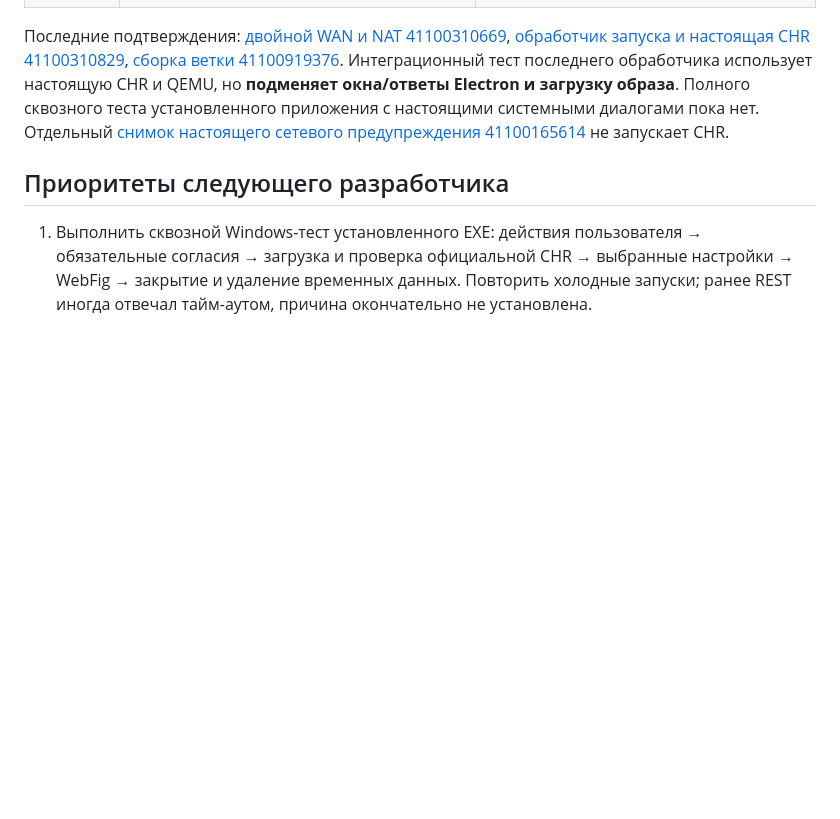
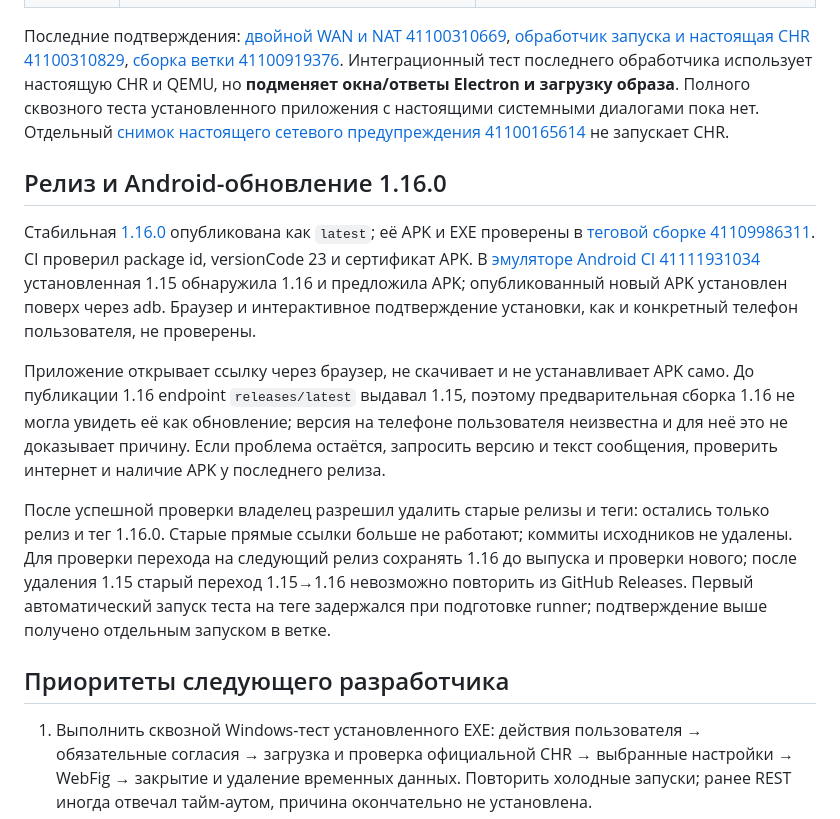
Before and after one commit to zigorminsk-debug/mikrotik, a Markdown page: docs/HANDOFF.md, the part around the change. Drawn GitHub-style; blank space fills up the shorter version.

Commit message:
docs: зафиксировать проверку Android и выпуск 1.16
Co-authored-by: arena-agent <297053741+arena-agent@users.noreply.github.com>

```diff
--- a/docs/HANDOFF.md
+++ b/docs/HANDOFF.md
@@ -24,6 +24,14 @@
 
 Последние подтверждения: [двойной WAN и NAT 41100310669](https://github.com/zigorminsk-debug/mikrotik/actions/runs/41100310669), [обработчик запуска и настоящая CHR 41100310829](https://github.com/zigorminsk-debug/mikrotik/actions/runs/41100310829), [сборка ветки 41100919376](https://github.com/zigorminsk-debug/mikrotik/actions/runs/41100919376). Интеграционный тест последнего обработчика использует настоящую CHR и QEMU, но **подменяет окна/ответы Electron и загрузку образа**. Полного сквозного теста установленного приложения с настоящими системными диалогами пока нет. Отдельный [снимок настоящего сетевого предупреждения 41100165614](https://github.com/zigorminsk-debug/mikrotik/actions/runs/41100165614) не запускает CHR.
 
+## Релиз и Android-обновление 1.16.0
+
+Стабильная [1.16.0](https://github.com/zigorminsk-debug/mikrotik/releases/tag/v1.16.0) опубликована как `latest`; её APK и EXE проверены в [теговой сборке 41109986311](https://github.com/zigorminsk-debug/mikrotik/actions/runs/41109986311). CI проверил package id, versionCode 23 и сертификат APK. В [эмуляторе Android CI 41111931034](https://github.com/zigorminsk-debug/mikrotik/actions/runs/41111931034) установленная 1.15 обнаружила 1.16 и предложила APK; опубликованный новый APK установлен поверх через adb. Браузер и интерактивное подтверждение установки, как и конкретный телефон пользователя, не проверены.
+
+Приложение открывает ссылку через браузер, не скачивает и не устанавливает APK само. До публикации 1.16 endpoint `releases/latest` выдавал 1.15, поэтому предварительная сборка 1.16 не могла увидеть её как обновление; версия на телефоне пользователя неизвестна и для неё это не доказывает причину. Если проблема остаётся, запросить версию и текст сообщения, проверить интернет и наличие APK у последнего релиза.
+
+После успешной проверки владелец разрешил удалить старые релизы и теги: остались только релиз и тег 1.16.0. Старые прямые ссылки больше не работают; коммиты исходников не удалены. Для проверки перехода на следующий релиз сохранять 1.16 до выпуска и проверки нового; после удаления 1.15 старый переход 1.15→1.16 невозможно повторить из GitHub Releases. Первый автоматический запуск теста на теге задержался при подготовке runner; подтверждение выше получено отдельным запуском в ветке.
+
 ## Приоритеты следующего разработчика
 
 1. Выполнить сквозной Windows-тест установленного EXE: действия пользователя → обязательные согласия → загрузка и проверка официальной CHR → выбранные настройки → WebFig → закрытие и удаление временных данных. Повторить холодные запуски; ранее REST иногда отвечал тайм-аутом, причина окончательно не установлена.
```
Also changed, not shown: docs/RELEASE.md (+2 -0 lines).
